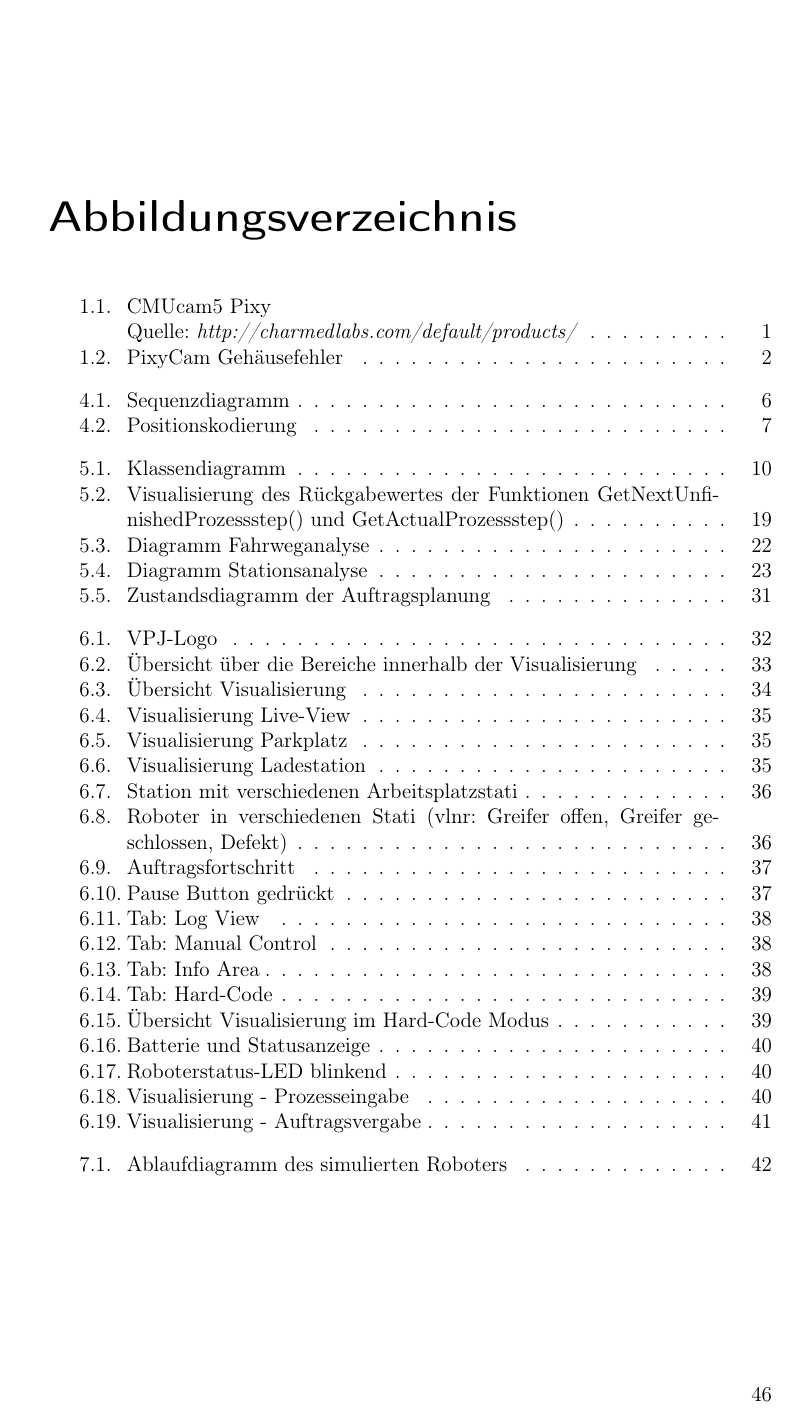
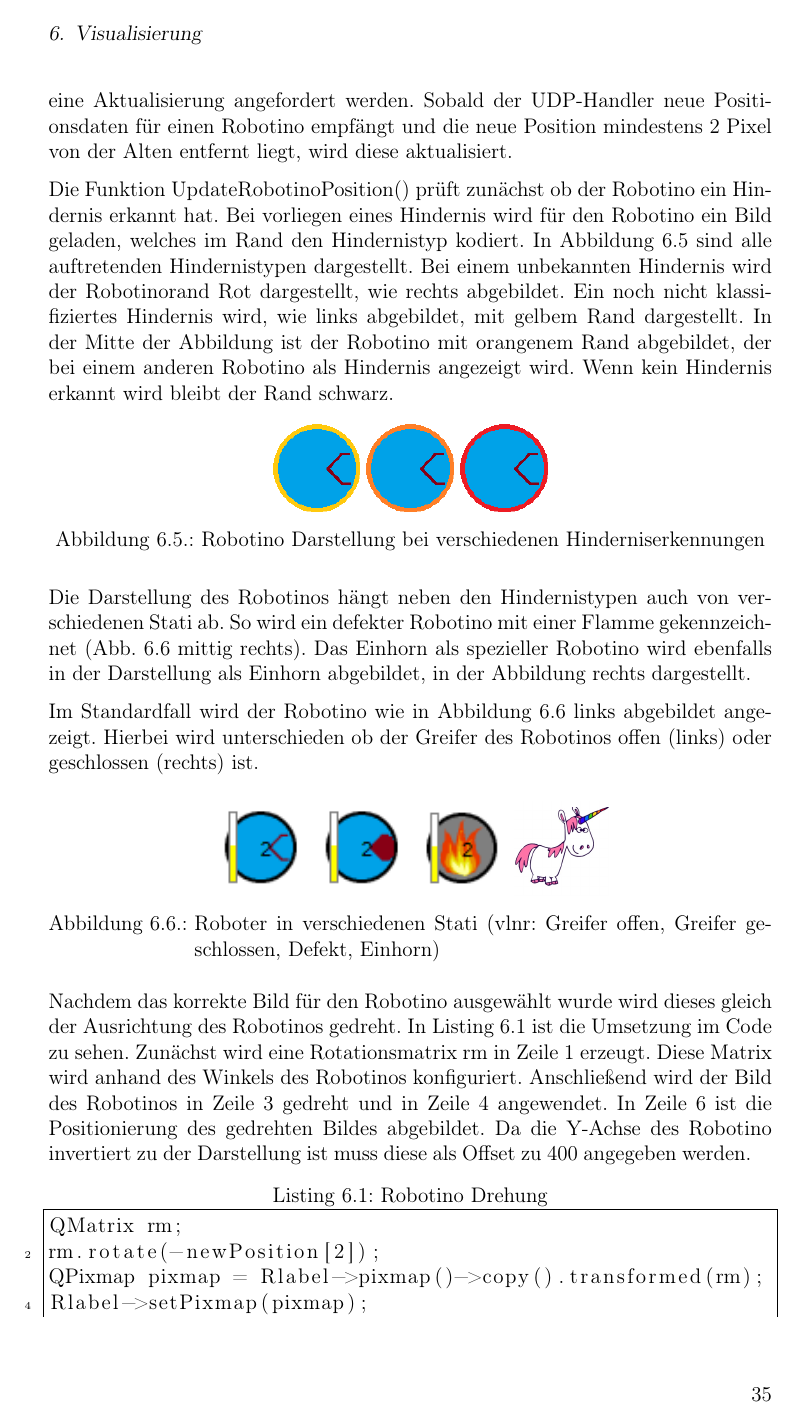
Before and after one commit to Mauchel1/VPJ, a LaTeX thesis (Latex/VPJ.tex, which reads Latex/chapters/Visualisierung.tex): page 51 of 53 before the commit and page 40 of 53 after it. Compiled offline with pdfLaTeX.

Commit message:
Robotinovisualisierung beschrieben

```diff
--- a/Latex/chapters/Visualisierung.tex
+++ b/Latex/chapters/Visualisierung.tex
@@ -70,6 +72,49 @@ In den folgenden Kapiteln werden die einzelnen Bereiche der Abbildung näher bel
     \caption{Visualisierung Live-View}
     \label{fig:LiveView}
 \end{figure}
+
+\subsection{Robotino}
+
+Der Robotino wird immer an der Position dargestellt, die in der zugehörigen Robotinoklasse hinterlegt ist. Über die Funktion UpdateRobotinoPosition() kann eine Aktualisierung angefordert werden. Sobald der UDP-Handler neue Positionsdaten für einen Robotino empfängt und die neue Position mindestens 2 Pixel von der Alten entfernt liegt, wird diese aktualisiert.
+
+Die Funktion UpdateRobotinoPosition() prüft zunächst ob der Robotino ein Hindernis erkannt hat. Bei vorliegen eines Hindernis wird für den Robotino ein Bild geladen, welches im Rand den Hindernistyp kodiert. In Abbildung \ref{fig:RobotinoHindernis} sind alle auftretenden Hindernistypen dargestellt. Bei einem unbekannten Hindernis wird der Robotinorand Rot dargestellt, wie rechts abgebildet. Ein noch nicht klassifiziertes Hindernis wird, wie links abgebildet, mit gelbem Rand dargestellt. In der Mitte der Abbildung ist der Robotino mit orangenem Rand abgebildet, der bei einem anderen Robotino als Hindernis angezeigt wird.
+Wenn kein Hindernis erkannt wird bleibt der Rand schwarz.
+
+\begin{figure}[htb]
+    \centering
+    \includegraphics[width=0.12\textwidth]{Abbildungen/RobotinoGoffenRandGelb.png}
+    \includegraphics[width=0.12\textwidth]{Abbildungen/RobotinoGoffenRandOrange.png}
+    \includegraphics[width=0.12\textwidth]{Abbildungen/RobotinoGoffenRandRot.png}
+    \caption{Robotino Darstellung bei verschiedenen Hinderniserkennungen}
+    \label{fig:RobotinoHindernis}
+\end{figure}
+
+Die Darstellung des Robotinos hängt neben den Hindernistypen auch von verschiedenen Stati ab. So wird ein defekter Robotino mit einer Flamme gekennzeichnet (Abb. \ref{fig:Robotino} mittig rechts). Das Einhorn als spezieller Robotino wird ebenfalls in der Darstellung als Einhorn abgebildet, in der Abbildung rechts dargestellt.
+
+Im Standardfall wird der Robotino wie in Abbildung \ref{fig:Robotino} links abgebildet angezeigt. Hierbei wird unterschieden ob der Greifer des Robotinos offen (links) oder geschlossen (rechts) ist.
+
+\begin{figure}[htb]
+    \centering
+    \includegraphics[width=0.13\textwidth]{Abbildungen/RobotinoGoffen.png}
+    \includegraphics[width=0.13\textwidth]{Abbildungen/RobotinoGZu.png}
+    \includegraphics[width=0.13\textwidth]{Abbildungen/RobotinoDefect.png}
+    \includegraphics[width=0.13\textwidth]{Abbildungen/Einhorn.png}
+    \caption{Roboter in verschiedenen Stati (vlnr: Greifer offen, Greifer geschlossen, Defekt, Einhorn)}
+    \label{fig:Robotino}
+\end{figure}
+
+Nachdem das korrekte Bild für den Robotino ausgewählt wurde wird dieses gleich der Ausrichtung des Robotinos gedreht. In Listing \ref{lst:RobotinoDrehung} ist die Umsetzung im Code zu sehen. Zunächst wird eine Rotationsmatrix rm in Zeile 1 erzeugt. Diese Matrix wird anhand des Winkels des Robotinos konfiguriert. Anschließend wird der Bild des Robotinos in Zeile 3 gedreht und in Zeile 4 angewendet. In Zeile 6 ist die Positionierung des gedrehten Bildes abgebildet. Da die Y-Achse des Robotino invertiert zu der Darstellung ist muss diese als Offset zu 400 angegeben werden.
+
+\begin{lstlisting}[frame=single, breaklines=true, numbers=left, stepnumber=2, firstnumber=1, numberstyle = \tiny, caption=Robotino Drehung ,label=lst:RobotinoDrehung]
+QMatrix rm;
+rm.rotate(-newPosition[2]);
+QPixmap pixmap = Rlabel->pixmap()->copy().transformed(rm);
+Rlabel->setPixmap(pixmap);
+
+Robotino->move(newPosition[0]/10, 400-(newPosition[1]/10));
+\end{lstlisting}
+
+Zusätzlich zur Position beinhaltet jeder Robotino in der Mitte eine Zahl, die die eindeutige RoboterID repräsentiert. Somit kann sofort erkannt werden, welcher Robotino dargestellt ist. Außerdem ist an der linken Seite einen Akkustand als vertikaler Balken dargestellt. Der Akkustand ist gleich dem der unten im Roboterstatus-View angezeigt wird und wird dort näher beleuchtet. Am Akkustand am Robotino kann direkt erkannt werden, welcher Robotino welchen Akkustand besitzt ohne erst die IDs abgleichen zu müssen.
 
 \subsection{Parkplätze und Ladestationen}
 
```
Also changed, not shown: Latex/literature.bib (+8 -0 lines), Latex/Abbildungen/EinHorn.png (added), Latex/Abbildungen/GesamtprogrammBereiche.png, Latex/Abbildungen/RobotinoGoffenRandGelb.png (added), Latex/Abbildungen/RobotinoGoffenRandOrange.png (added), Latex/Abbildungen/RobotinoGoffenRandRot.png (added), Latex/Abbildungen/RobotinoGoffenRandSchwarz.png (added), Latex/chapters/Visualisierung.tex (23 more changed lines).
